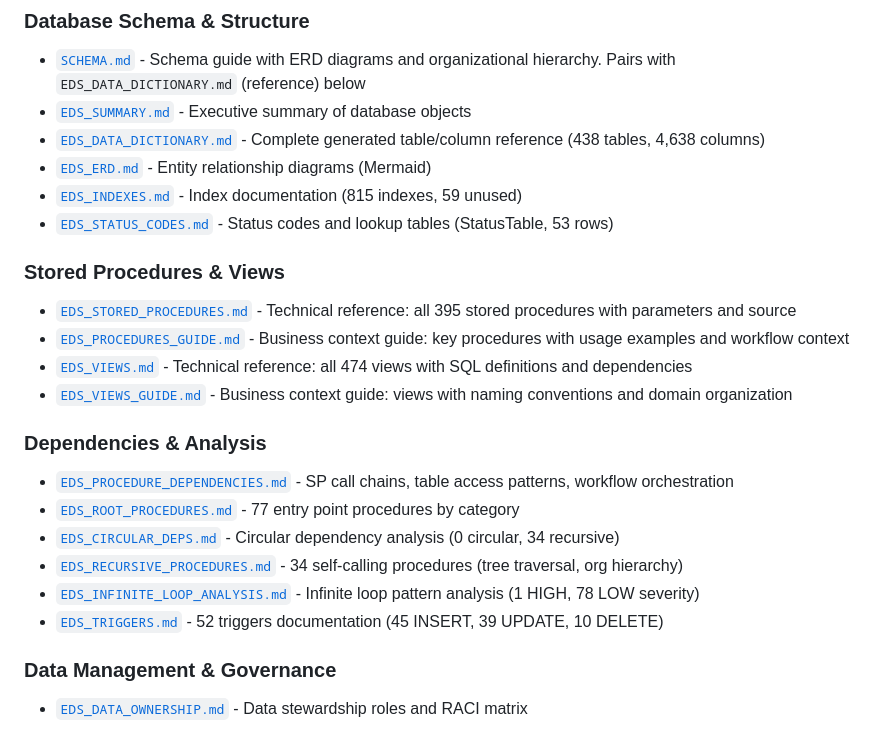
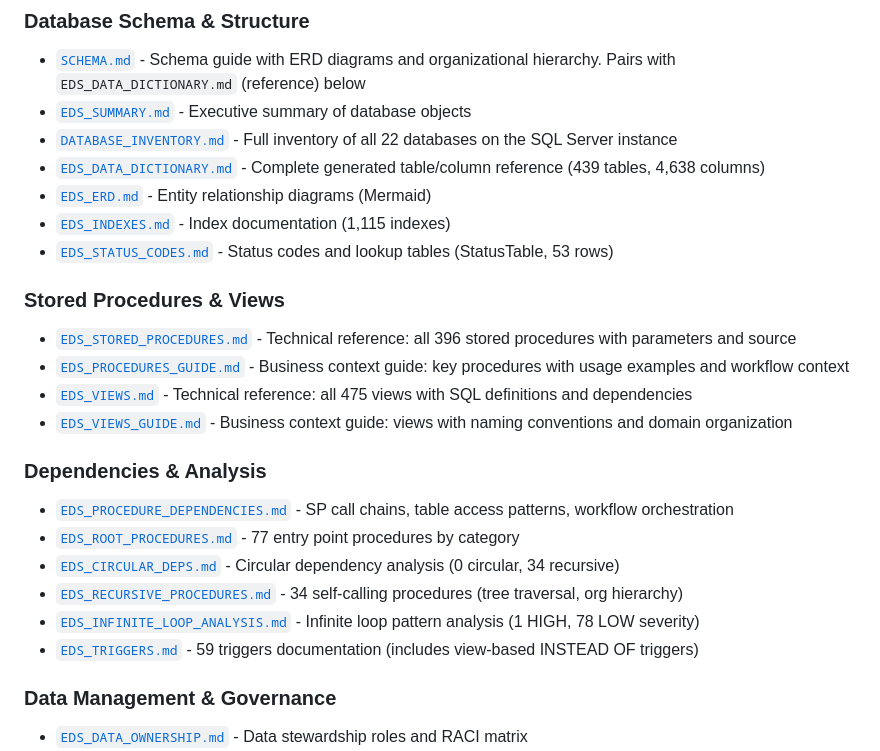
Before and after one commit to Benny9193/EDS-Req-New, a Markdown page: CLAUDE.md, the part around the change. Rendered like a GitHub page.

Commit message:
Update docs inventory and object counts
Add DATABASE_INVENTORY.md entry and update generated object counts in CLAUDE.md to reflect a fresh scan: EDS_DATA_DICTIONARY (438→439 tables), EDS_INDEXES (815→1,115 indexes), EDS_STORED_PROCEDURES (395→396), EDS_VIEWS (474→475), and EDS_TRIGGERS (52→59; now notes view-based INSTEAD OF triggers). These changes align the README with the current database inventory and analysis results.

```diff
--- a/CLAUDE.md
+++ b/CLAUDE.md
@@ -535,15 +535,16 @@ All documentation lives in `/docs/`. See [`/docs/README.md`](/docs/README.md) fo
 ### Database Schema & Structure
 - [`SCHEMA.md`](/docs/SCHEMA.md) - Schema guide with ERD diagrams and organizational hierarchy. Pairs with `EDS_DATA_DICTIONARY.md` (reference) below
 - [`EDS_SUMMARY.md`](/docs/EDS_SUMMARY.md) - Executive summary of database objects
-- [`EDS_DATA_DICTIONARY.md`](/docs/EDS_DATA_DICTIONARY.md) - Complete generated table/column reference (438 tables, 4,638 columns)
+- [`DATABASE_INVENTORY.md`](/docs/DATABASE_INVENTORY.md) - Full inventory of all 22 databases on the SQL Server instance
+- [`EDS_DATA_DICTIONARY.md`](/docs/EDS_DATA_DICTIONARY.md) - Complete generated table/column reference (439 tables, 4,638 columns)
 - [`EDS_ERD.md`](/docs/EDS_ERD.md) - Entity relationship diagrams (Mermaid)
-- [`EDS_INDEXES.md`](/docs/EDS_INDEXES.md) - Index documentation (815 indexes, 59 unused)
+- [`EDS_INDEXES.md`](/docs/EDS_INDEXES.md) - Index documentation (1,115 indexes)
 - [`EDS_STATUS_CODES.md`](/docs/EDS_STATUS_CODES.md) - Status codes and lookup tables (StatusTable, 53 rows)
 
 ### Stored Procedures & Views
-- [`EDS_STORED_PROCEDURES.md`](/docs/EDS_STORED_PROCEDURES.md) - Technical reference: all 395 stored procedures with parameters and source
+- [`EDS_STORED_PROCEDURES.md`](/docs/EDS_STORED_PROCEDURES.md) - Technical reference: all 396 stored procedures with parameters and source
 - [`EDS_PROCEDURES_GUIDE.md`](/docs/EDS_PROCEDURES_GUIDE.md) - Business context guide: key procedures with usage examples and workflow context
-- [`EDS_VIEWS.md`](/docs/EDS_VIEWS.md) - Technical reference: all 474 views with SQL definitions and dependencies
+- [`EDS_VIEWS.md`](/docs/EDS_VIEWS.md) - Technical reference: all 475 views with SQL definitions and dependencies
 - [`EDS_VIEWS_GUIDE.md`](/docs/EDS_VIEWS_GUIDE.md) - Business context guide: views with naming conventions and domain organization
 
 ### Dependencies & Analysis
@@ -552,7 +553,7 @@ All documentation lives in `/docs/`. See [`/docs/README.md`](/docs/README.md) fo
 - [`EDS_CIRCULAR_DEPS.md`](/docs/EDS_CIRCULAR_DEPS.md) - Circular dependency analysis (0 circular, 34 recursive)
 - [`EDS_RECURSIVE_PROCEDURES.md`](/docs/EDS_RECURSIVE_PROCEDURES.md) - 34 self-calling procedures (tree traversal, org hierarchy)
 - [`EDS_INFINITE_LOOP_ANALYSIS.md`](/docs/EDS_INFINITE_LOOP_ANALYSIS.md) - Infinite loop pattern analysis (1 HIGH, 78 LOW severity)
-- [`EDS_TRIGGERS.md`](/docs/EDS_TRIGGERS.md) - 52 triggers documentation (45 INSERT, 39 UPDATE, 10 DELETE)
+- [`EDS_TRIGGERS.md`](/docs/EDS_TRIGGERS.md) - 59 triggers documentation (includes view-based INSTEAD OF triggers)
 
 ### Data Management & Governance
 - [`EDS_DATA_OWNERSHIP.md`](/docs/EDS_DATA_OWNERSHIP.md) - Data stewardship roles and RACI matrix
```
